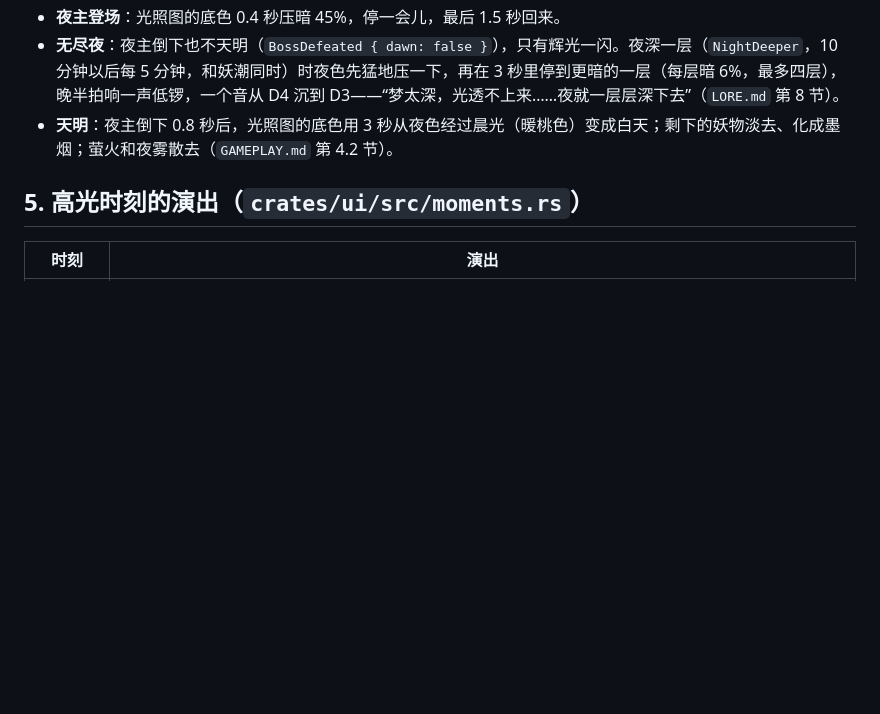
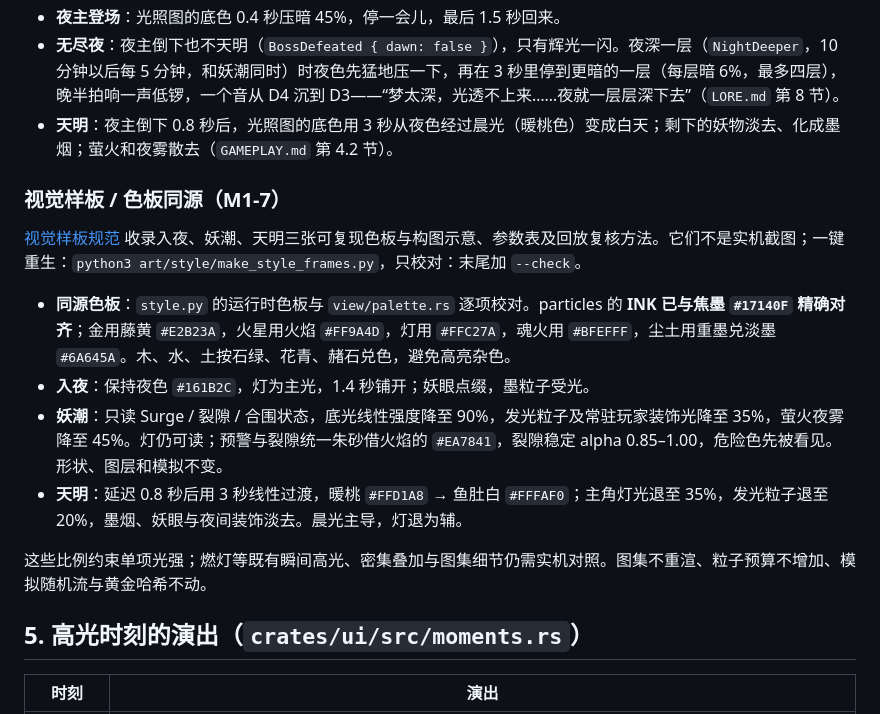
Before and after one commit to qimingren51/mygame, a Markdown page: docs/FEEL.md, the part around the change. GitHub-like rendering; blank space fills up the shorter version.

Commit message:
M1-7 统一视觉样板：入夜/妖潮/天明色板与亮度层级
把运行时墨线、粒子与氛围色与 art/style/style.py 对齐（焦墨 #17140F 等），
新增 palette.rs 与三时刻亮度常数；妖潮压装饰光、预警朱砂优先；天明暖桃→鱼肚白。
程序生成 docs/style_frames 三张标准参考图与 STYLE_GUIDE.md，不改 sim / 黄金哈希。

```diff
--- a/docs/FEEL.md
+++ b/docs/FEEL.md
@@ -79,6 +79,17 @@
 - **无尽夜**：夜主倒下也不天明（`BossDefeated { dawn: false }`），只有辉光一闪。夜深一层（`NightDeeper`，10 分钟以后每 5 分钟，和妖潮同时）时夜色先猛地压一下，再在 3 秒里停到更暗的一层（每层暗 6%，最多四层），晚半拍响一声低锣，一个音从 D4 沉到 D3——“梦太深，光透不上来……夜就一层层深下去”（`LORE.md` 第 8 节）。
 - **天明**：夜主倒下 0.8 秒后，光照图的底色用 3 秒从夜色经过晨光（暖桃色）变成白天；剩下的妖物淡去、化成墨烟；萤火和夜雾散去（`GAMEPLAY.md` 第 4.2 节）。
 
+### 视觉样板 / 色板同源（M1-7）
+
+[视觉样板规范](STYLE_GUIDE.md) 收录入夜、妖潮、天明三张可复现色板与构图示意、参数表及回放复核方法。它们不是实机截图；一键重生：`python3 art/style/make_style_frames.py`，只校对：末尾加 `--check`。
+
+- **同源色板**：`style.py` 的运行时色板与 `view/palette.rs` 逐项校对。particles 的 **INK 已与焦墨 `#17140F` 精确对齐**；金用藤黄 `#E2B23A`，火星用火焰 `#FF9A4D`，灯用 `#FFC27A`，魂火用 `#BFEFFF`，尘土用重墨兑淡墨 `#6A645A`。木、水、土按石绿、花青、赭石兑色，避免高亮杂色。
+- **入夜**：保持夜色 `#161B2C`，灯为主光，1.4 秒铺开；妖眼点缀，墨粒子受光。
+- **妖潮**：只读 Surge / 裂隙 / 合围状态，底光线性强度降至 90%，发光粒子及常驻玩家装饰光降至 35%，萤火夜雾降至 45%。灯仍可读；预警与裂隙统一朱砂借火焰的 `#EA7841`，裂隙稳定 alpha 0.85–1.00，危险色先被看见。形状、图层和模拟不变。
+- **天明**：延迟 0.8 秒后用 3 秒线性过渡，暖桃 `#FFD1A8` → 鱼肚白 `#FFFAF0`；主角灯光退至 35%，发光粒子退至 20%，墨烟、妖眼与夜间装饰淡去。晨光主导，灯退为辅。
+
+这些比例约束单项光强；燃灯等既有瞬间高光、密集叠加与图集细节仍需实机对照。图集不重渲、粒子预算不增加、模拟随机流与黄金哈希不动。
+
 ## 5. 高光时刻的演出（`crates/ui/src/moments.rs`）
 
 | 时刻 | 演出 |
```
Also changed, not shown: docs/STYLE_GUIDE.md (added, +85 -0 lines), docs/style_frames/01_night.png (added), docs/style_frames/02_tide.png (added), docs/style_frames/03_dawn.png (added), 10 other files.
